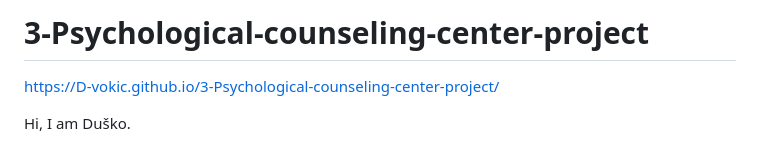
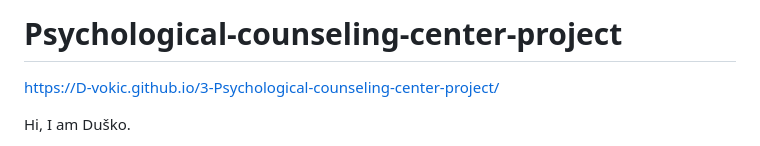
Before and after one commit to D-vokic/Psychological-counseling-center-project, a Markdown page: README.md, the part around the change. Rendered like a GitHub page.

```diff
--- a/README.md
+++ b/README.md
@@ -1,4 +1,4 @@
-# 3-Psychological-counseling-center-project
+# Psychological-counseling-center-project
 https://D-vokic.github.io/3-Psychological-counseling-center-project/
 
 
```
